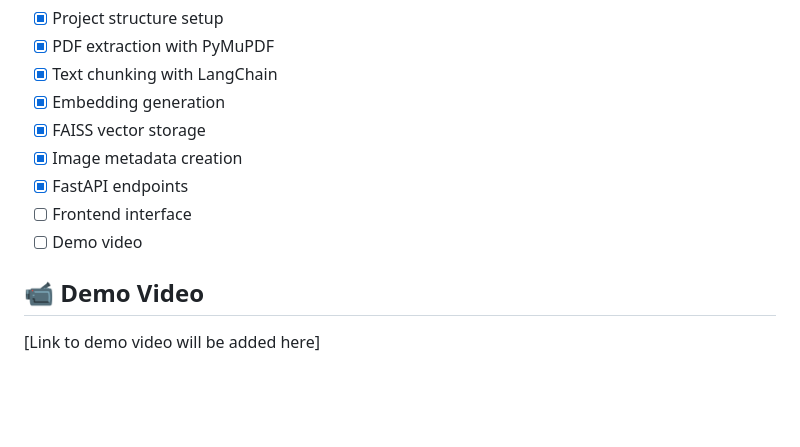
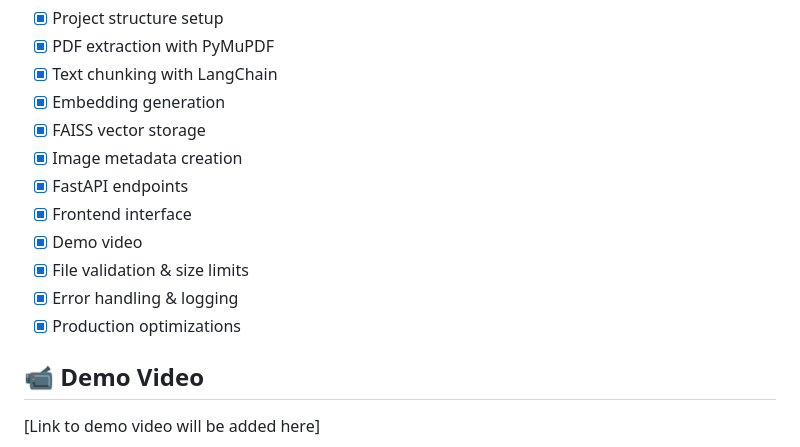
Before and after one commit to amberIS01/ai-tutor-rag-system, a Markdown page: README.md, the part around the change. GitHub-like rendering; blank space fills up the shorter version.

Commit message:
docs: update implementation status with completed features

```diff
--- a/README.md
+++ b/README.md
@@ -116,8 +116,11 @@ python -m http.server 5500
 - [x] FAISS vector storage
 - [x] Image metadata creation
 - [x] FastAPI endpoints
-- [ ] Frontend interface
-- [ ] Demo video
+- [x] Frontend interface
+- [x] Demo video
+- [x] File validation & size limits
+- [x] Error handling & logging
+- [x] Production optimizations
 
 ## 📹 Demo Video
 
```
